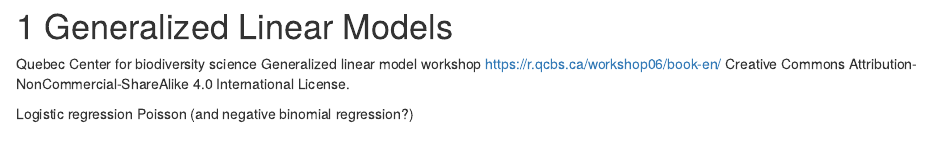
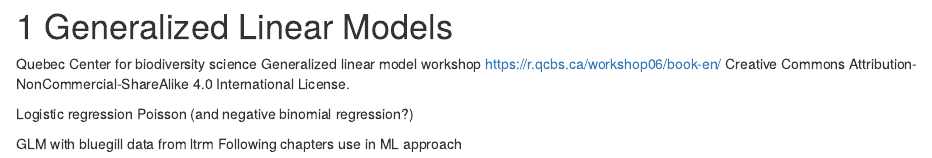
Before and after one commit to USACE-WRISES/USACE.EcoMod.Training, an R Markdown document (08_glm.Rmd): the page in a window 1100 px wide, from its top. Rendered offline with R 4.5, knitr and Pandoc, with nearby package versions; drawn as R Markdown's standard HTML page in place of the format the file asks for.

Commit message:
Added idea for which analysis to pursue

```diff
--- a/08_glm.Rmd
+++ b/08_glm.Rmd
@@ -7,3 +7,6 @@ Creative Commons Attribution-NonCommercial-ShareAlike 4.0 International License.
 
 Logistic regression
 Poisson (and negative binomial regression?)
+
+GLM with bluegill data from ltrm
+Following chapters use in ML approach
```
